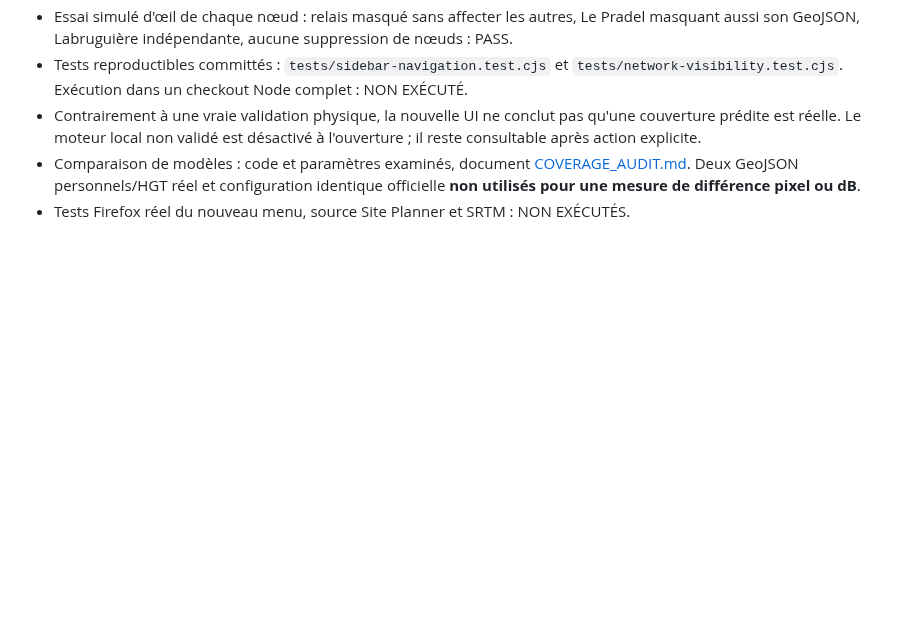
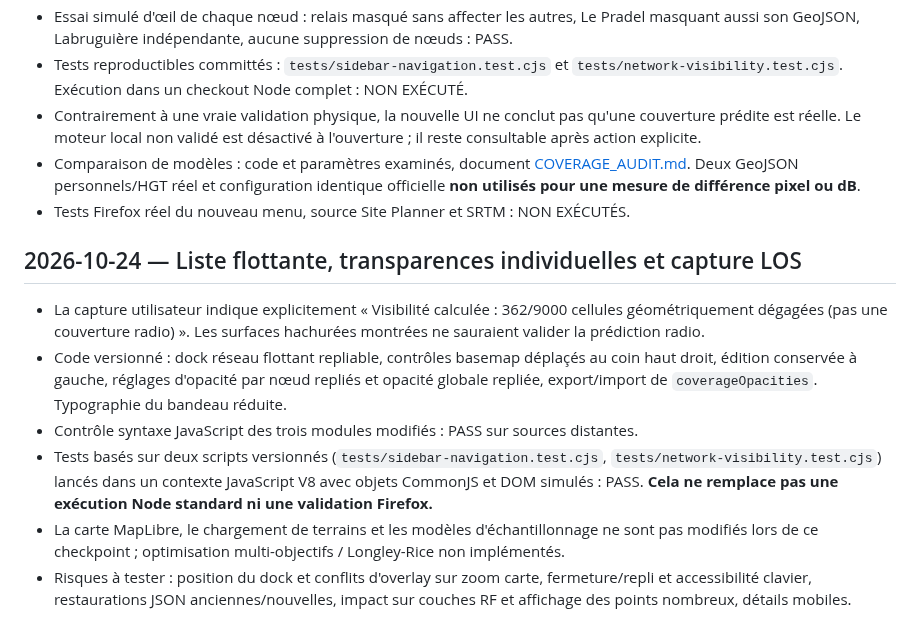
Before and after one commit to MrMekouil/MeshtasticCalculator, a Markdown page: docs/VALIDATION.md, the part around the change. GitHub-like rendering; blank space fills up the shorter version.

Commit message:
docs(checkpoint): global optimization objectives, map-first UX and LOS evidence

```diff
--- a/docs/VALIDATION.md
+++ b/docs/VALIDATION.md
@@ -75,3 +75,12 @@
 - Contrairement à une vraie validation physique, la nouvelle UI ne conclut pas qu'une couverture prédite est réelle. Le moteur local non validé est désactivé à l'ouverture ; il reste consultable après action explicite.
 - Comparaison de modèles : code et paramètres examinés, document [COVERAGE_AUDIT.md](COVERAGE_AUDIT.md). Deux GeoJSON personnels/HGT réel et configuration identique officielle **non utilisés pour une mesure de différence pixel ou dB**.
 - Tests Firefox réel du nouveau menu, source Site Planner et SRTM : NON EXÉCUTÉS.
+
+
+## 2026-10-24 — Liste flottante, transparences individuelles et capture LOS
+- La capture utilisateur indique explicitement « Visibilité calculée : 362/9000 cellules géométriquement dégagées (pas une couverture radio) ». Les surfaces hachurées montrées ne sauraient valider la prédiction radio.
+- Code versionné : dock réseau flottant repliable, contrôles basemap déplaçés au coin haut droit, édition conservée à gauche, réglages d'opacité par nœud repliés et opacité globale repliée, export/import de `coverageOpacities`. Typographie du bandeau réduite.
+- Contrôle syntaxe JavaScript des trois modules modifiés : PASS sur sources distantes.
+- Tests basés sur deux scripts versionnés (`tests/sidebar-navigation.test.cjs`, `tests/network-visibility.test.cjs`) lancés dans un contexte JavaScript V8 avec objets CommonJS et DOM simulés : PASS. **Cela ne remplace pas une exécution Node standard ni une validation Firefox.**
+- La carte MapLibre, le chargement de terrains et les modèles d'échantillonnage ne sont pas modifiés lors de ce checkpoint ; optimisation multi-objectifs / Longley-Rice non implémentés.
+- Risques à tester : position du dock et conflits d'overlay sur zoom carte, fermeture/repli et accessibilité clavier, restaurations JSON anciennes/nouvelles, impact sur couches RF et affichage des points nombreux, détails mobiles.
```
